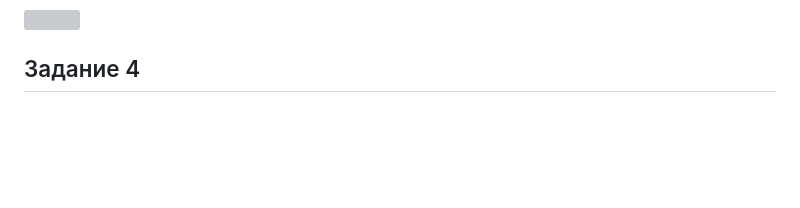
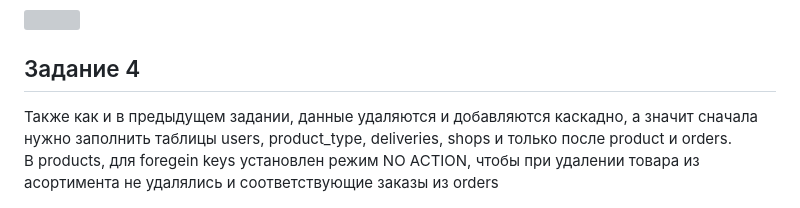
Before and after one commit to ArtemijKarandashov/term4, a Markdown page: databases/lab-2/README.md, the part around one of its changes. Drawn GitHub-style; blank space fills up the shorter version; grey boxes are pictures that could not be loaded.

```diff
--- a/databases/lab-2/README.md
+++ b/databases/lab-2/README.md
@@ -239,3 +239,6 @@ SET UNIQUE_CHECKS=@OLD_UNIQUE_CHECKS;
 <h3>Скриншот создания таблиц</h3>
 <img src="https://github.com/ArtemijKarandashov/term4/blob/main/databases/lab-2/task_3.png"></img>
 <h2>Задание 4</h2>
+Также как и в предыдущем задании, данные удаляются и добавляются каскадно, а значит сначала нужно заполнить таблицы users, product_type, deliveries, shops и только после product и orders.
+<br/>
+В products, для foregein keys установлен режим NO ACTION, чтобы при удалении товара из асортимента не удалялись и соответствующие заказы из orders
```
Also changed, not shown: other parts of databases/lab-2/README.md (+12 -12 lines).
